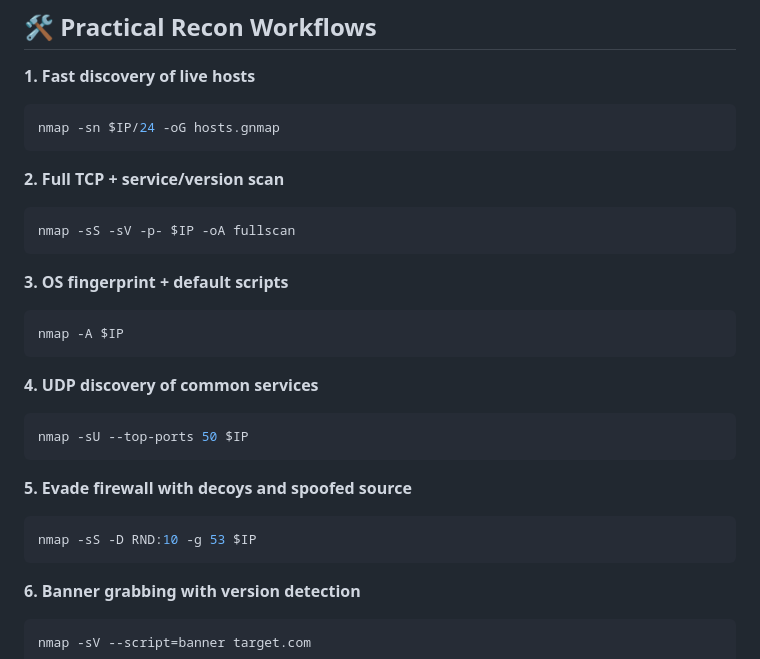
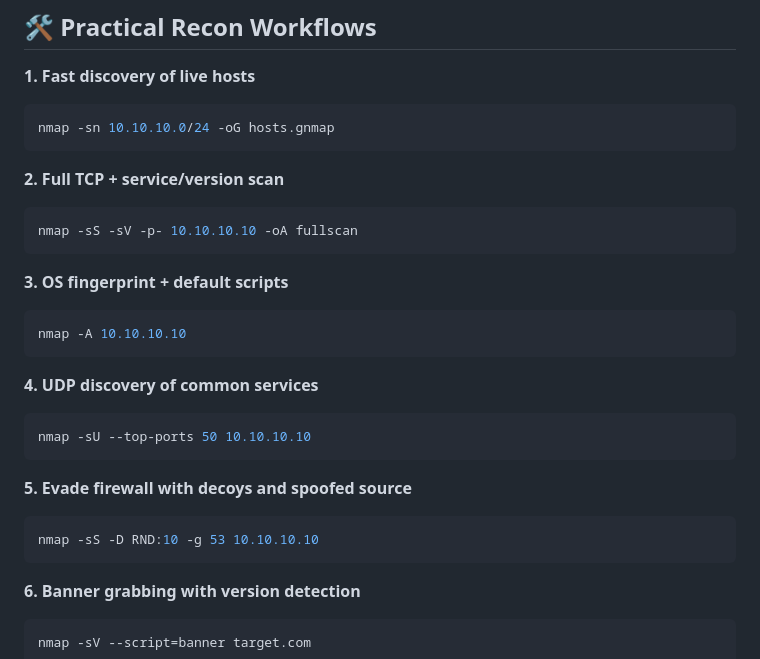
Before and after one commit to TheClasslessOne/Hack-The-Box--Certified-Defensive-Security-Analyst, a Markdown page: Cheat Sheets/nmap Full Guide.md, the part around the change printed below. Drawn GitHub-style.

````diff
--- a/Cheat Sheets/nmap Full Guide.md
+++ b/Cheat Sheets/nmap Full Guide.md
@@ -139,27 +131,27 @@ Set your target IP once at the top, then reuse `$IP` everywhere.
 
 **1. Fast discovery of live hosts**
 ```bash
-nmap -sn $IP/24 -oG hosts.gnmap
+nmap -sn 10.10.10.0/24 -oG hosts.gnmap
 ```
 
 **2. Full TCP + service/version scan**
 ```bash
-nmap -sS -sV -p- $IP -oA fullscan
+nmap -sS -sV -p- 10.10.10.10 -oA fullscan
 ```
 
 **3. OS fingerprint + default scripts**
 ```bash
-nmap -A $IP
+nmap -A 10.10.10.10
 ```
 
 **4. UDP discovery of common services**
 ```bash
-nmap -sU --top-ports 50 $IP
+nmap -sU --top-ports 50 10.10.10.10
 ```
 
 **5. Evade firewall with decoys and spoofed source**
 ```bash
-nmap -sS -D RND:10 -g 53 $IP
+nmap -sS -D RND:10 -g 53 10.10.10.10
 ```
 
 **6. Banner grabbing with version detection**
````
Also changed, not shown: other parts of Cheat Sheets/nmap Full Guide.md (+35 -43 lines).
